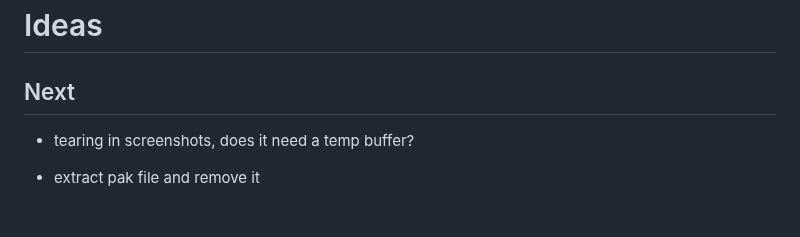
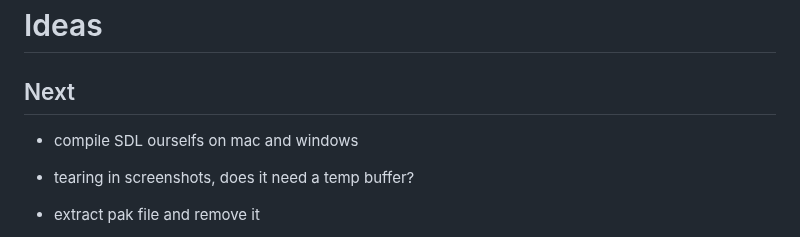
Before and after one commit to willbr/quake1.ai, a Markdown page: ideas.md, the part around the change. Drawn GitHub-style; blank space fills up the shorter version.

Commit message:
chore(ideas): note compiling SDL ourselves on mac and windows
Co-Authored-By: Claude Opus 4.7 (1M context) <noreply@anthropic.com>

```diff
--- a/ideas.md
+++ b/ideas.md
@@ -2,6 +2,7 @@
 
 ## Next
 
+* compile SDL ourselfs on mac and windows
 * tearing in screenshots, does it need a temp buffer?
 * extract pak file and remove it
 * unit test player ai so it can complete all levels
```
